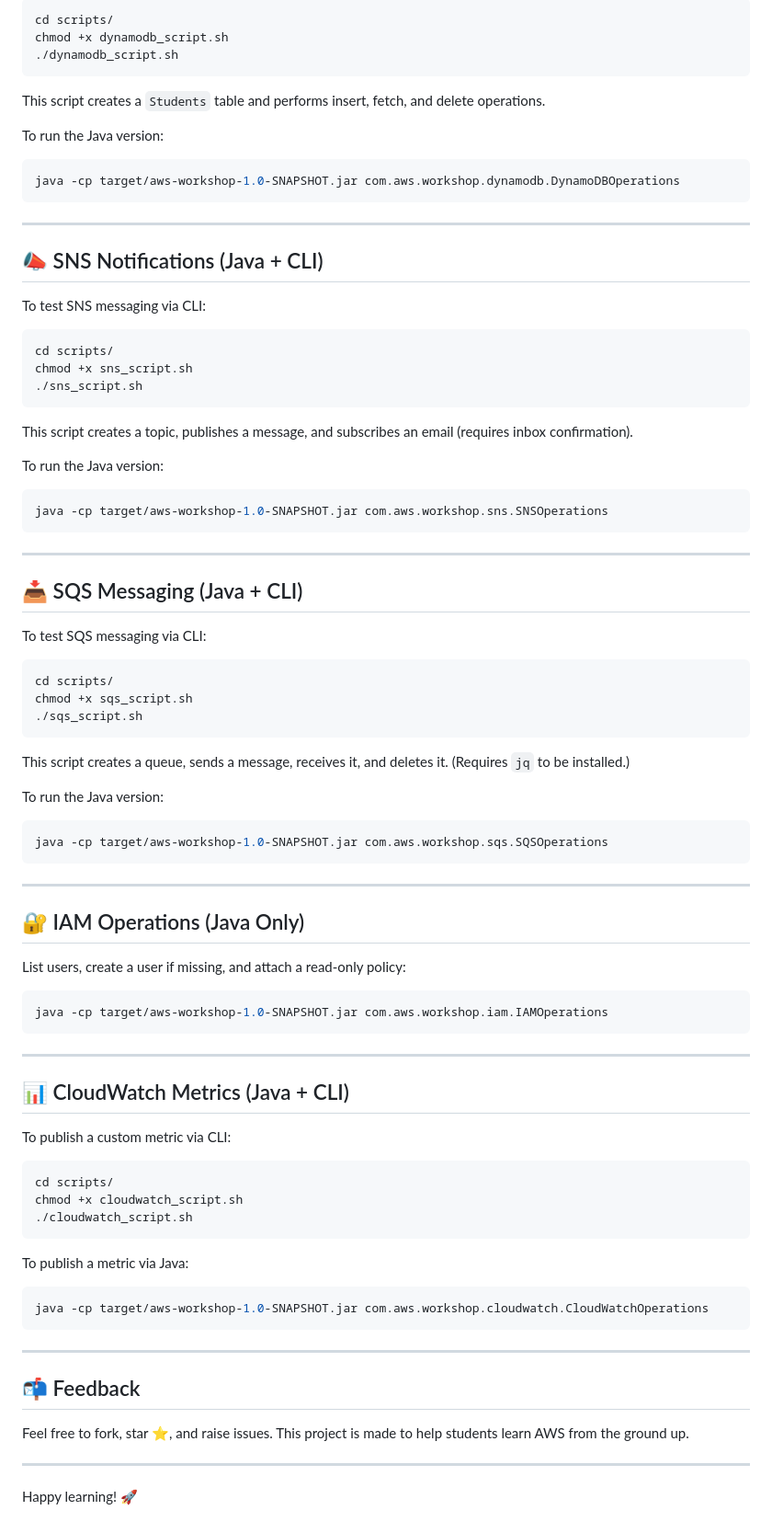
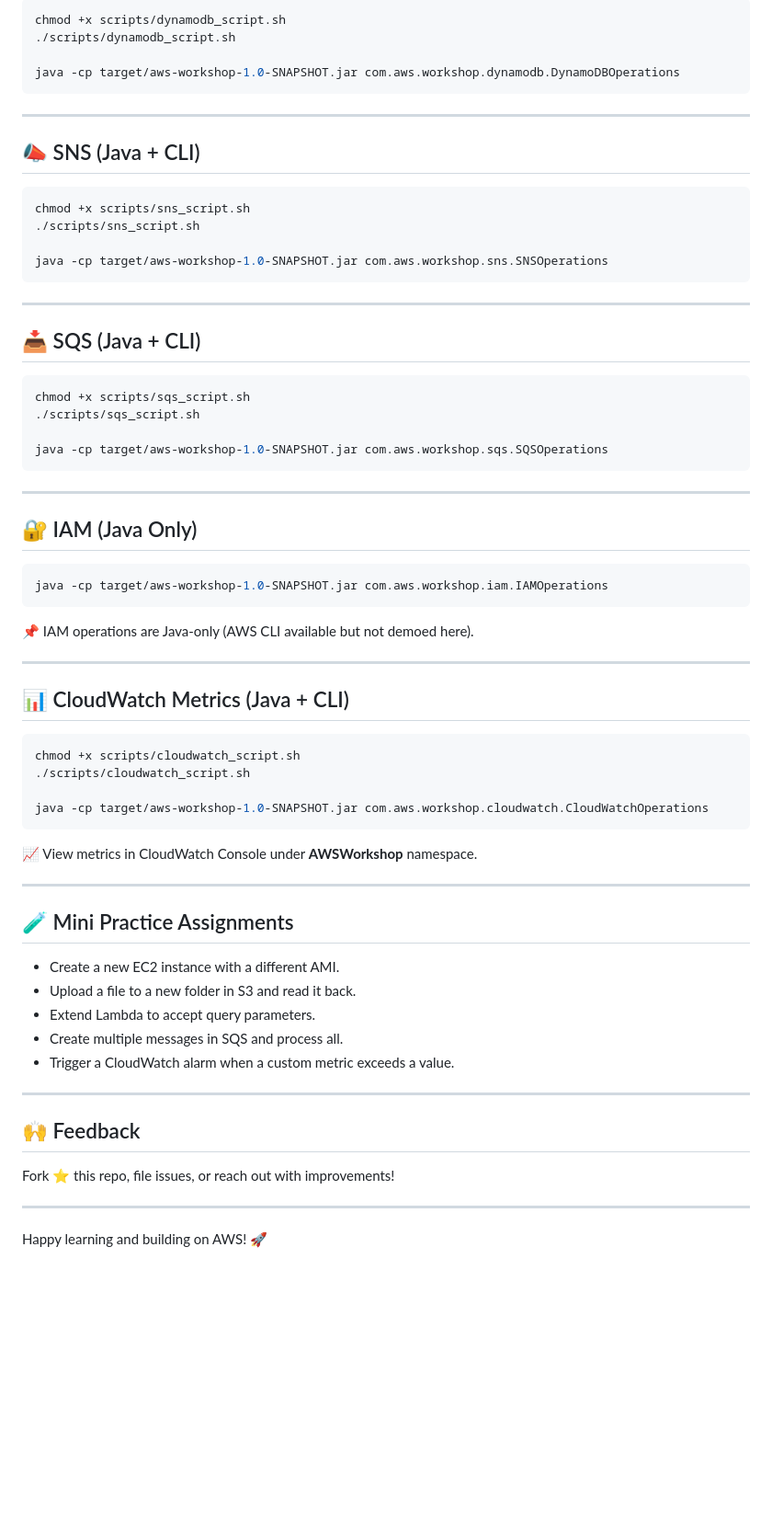
Before and after one commit to meetumaltiar/aws-workshop, a Markdown page: README.md, the part around one of its changes. Shown at 92% size. Drawn GitHub-style; blank space fills up the shorter version.

````diff
--- a/README.md
+++ b/README.md
@@ -77,74 +82,63 @@ To test DynamoDB operations via CLI:
 ```bash
-cd scripts/
-chmod +x dynamodb_script.sh
-./dynamodb_script.sh
-```
-This script creates a `Students` table and performs insert, fetch, and delete operations.
+chmod +x scripts/dynamodb_script.sh
+./scripts/dynamodb_script.sh
 
-To run the Java version:
-```bash
 java -cp target/aws-workshop-1.0-SNAPSHOT.jar com.aws.workshop.dynamodb.DynamoDBOperations
 ```
 
 ---
 
-## 📣 SNS Notifications (Java + CLI)
-To test SNS messaging via CLI:
+## 📣 SNS (Java + CLI)
 ```bash
-cd scripts/
-chmod +x sns_script.sh
-./sns_script.sh
-```
-This script creates a topic, publishes a message, and subscribes an email (requires inbox confirmation).
+chmod +x scripts/sns_script.sh
+./scripts/sns_script.sh
 
-To run the Java version:
-```bash
 java -cp target/aws-workshop-1.0-SNAPSHOT.jar com.aws.workshop.sns.SNSOperations
 ```
 
 ---
 
-## 📥 SQS Messaging (Java + CLI)
-To test SQS messaging via CLI:
+## 📥 SQS (Java + CLI)
 ```bash
-cd scripts/
-chmod +x sqs_script.sh
-./sqs_script.sh
-```
-This script creates a queue, sends a message, receives it, and deletes it. (Requires `jq` to be installed.)
+chmod +x scripts/sqs_script.sh
+./scripts/sqs_script.sh
 
-To run the Java version:
-```bash
 java -cp target/aws-workshop-1.0-SNAPSHOT.jar com.aws.workshop.sqs.SQSOperations
 ```
 
 ---
 
-## 🔐 IAM Operations (Java Only)
-List users, create a user if missing, and attach a read-only policy:
+## 🔐 IAM (Java Only)
 ```bash
 java -cp target/aws-workshop-1.0-SNAPSHOT.jar com.aws.workshop.iam.IAMOperations
 ```
+📌 IAM operations are Java-only (AWS CLI available but not demoed here).
 
 ---
 
 ## 📊 CloudWatch Metrics (Java + CLI)
-To publish a custom metric via CLI:
 ```bash
-cd scripts/
-chmod +x cloudwatch_script.sh
-./cloudwatch_script.sh
-```
-To publish a metric via Java:
-```bash
+chmod +x scripts/cloudwatch_script.sh
+./scripts/cloudwatch_script.sh
+
 java -cp target/aws-workshop-1.0-SNAPSHOT.jar com.aws.workshop.cloudwatch.CloudWatchOperations
 ```
+📈 View metrics in CloudWatch Console under **AWSWorkshop** namespace.
 
 ---
 
-## 📬 Feedback
-Feel free to fork, star ⭐, and raise issues. This project is made to help students learn AWS from the ground up.
+## 🧪 Mini Practice Assignments
+- Create a new EC2 instance with a different AMI.
+- Upload a file to a new folder in S3 and read it back.
+- Extend Lambda to accept query parameters.
+- Create multiple messages in SQS and process all.
+- Trigger a CloudWatch alarm when a custom metric exceeds a value.
 
 ---
 
-Happy learning! 🚀
+## 🙌 Feedback
+Fork ⭐ this repo, file issues, or reach out with improvements!
+
+---
+
+Happy learning and building on AWS! 🚀
````
Also changed, not shown: other parts of README.md (+42 -37 lines).
